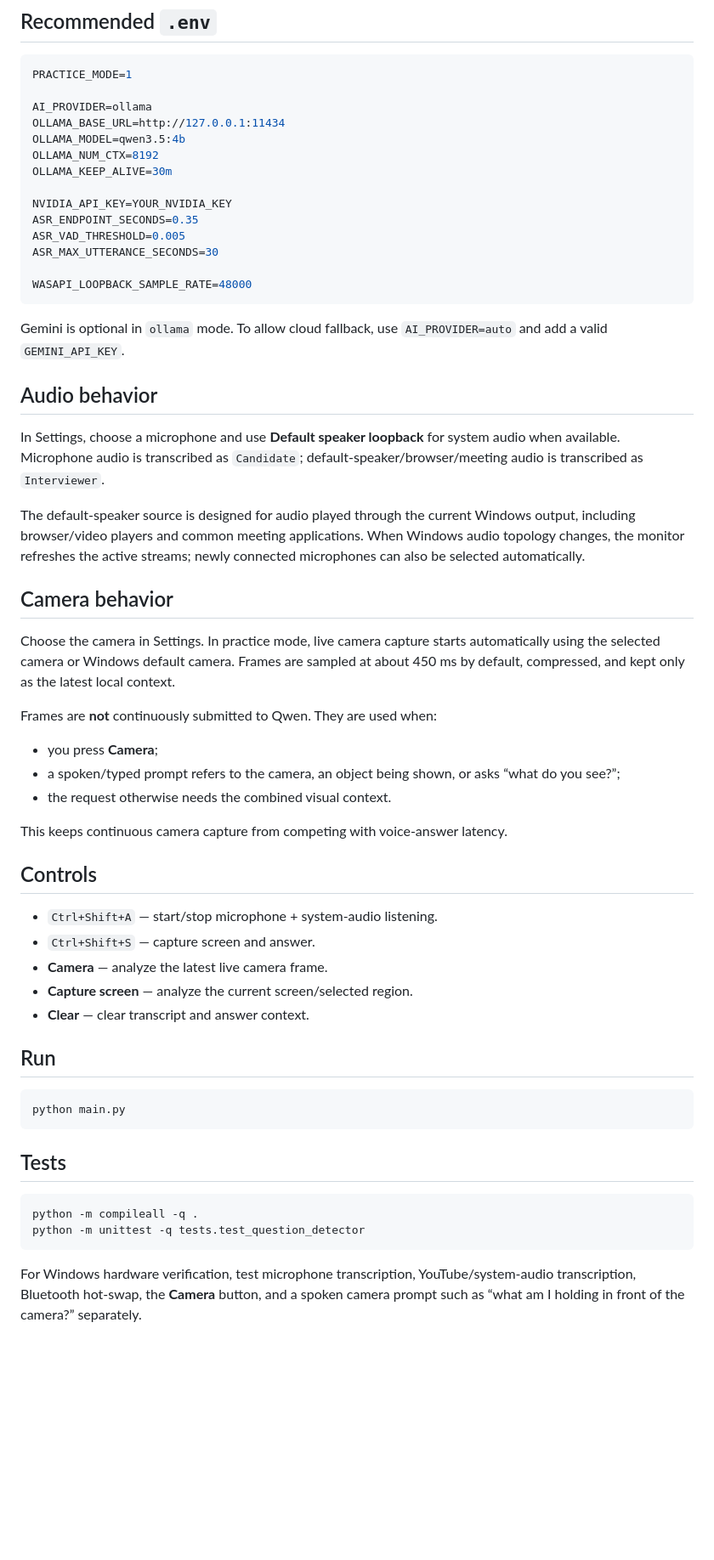
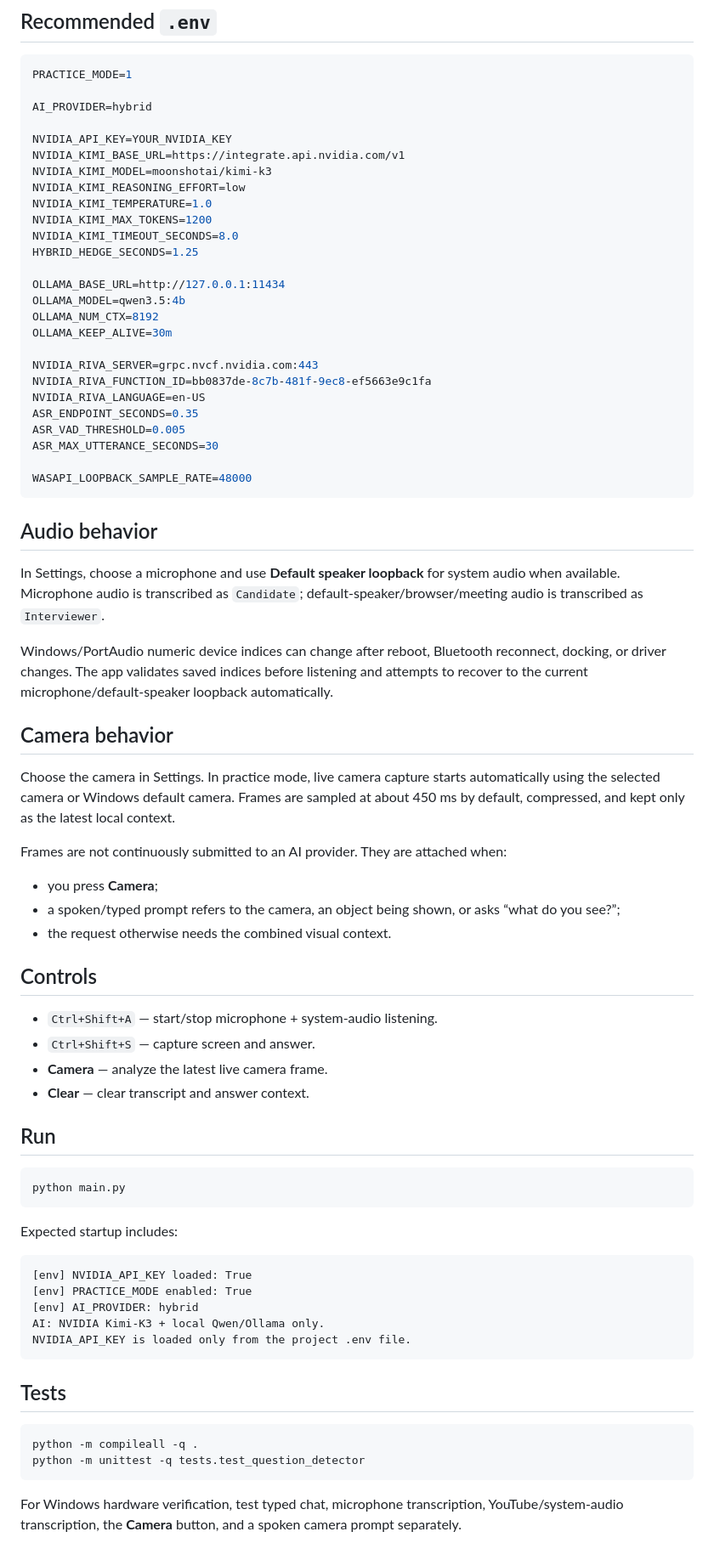
Before and after one commit to Aravindh-dev12/cascade-interview-assistant, a Markdown page: README.md, the part around one of its changes. Shown at 85% size. GitHub-like rendering; blank space fills up the shorter version.

````diff
--- a/README.md
+++ b/README.md
@@ -72,13 +75,25 @@ ollama pull qwen3.5:4b
 ```env
 PRACTICE_MODE=1
 
-AI_PROVIDER=ollama
+AI_PROVIDER=hybrid
+
+NVIDIA_API_KEY=YOUR_NVIDIA_KEY
+NVIDIA_KIMI_BASE_URL=https://integrate.api.nvidia.com/v1
+NVIDIA_KIMI_MODEL=moonshotai/kimi-k3
+NVIDIA_KIMI_REASONING_EFFORT=low
+NVIDIA_KIMI_TEMPERATURE=1.0
+NVIDIA_KIMI_MAX_TOKENS=1200
+NVIDIA_KIMI_TIMEOUT_SECONDS=8.0
+HYBRID_HEDGE_SECONDS=1.25
+
 OLLAMA_BASE_URL=http://127.0.0.1:11434
 OLLAMA_MODEL=qwen3.5:4b
 OLLAMA_NUM_CTX=8192
 OLLAMA_KEEP_ALIVE=30m
 
-NVIDIA_API_KEY=YOUR_NVIDIA_KEY
+NVIDIA_RIVA_SERVER=grpc.nvcf.nvidia.com:443
+NVIDIA_RIVA_FUNCTION_ID=bb0837de-8c7b-481f-9ec8-ef5663e9c1fa
+NVIDIA_RIVA_LANGUAGE=en-US
 ASR_ENDPOINT_SECONDS=0.35
 ASR_VAD_THRESHOLD=0.005
 ASR_MAX_UTTERANCE_SECONDS=30
@@ -86,38 +101,43 @@ ASR_MAX_UTTERANCE_SECONDS=30
 WASAPI_LOOPBACK_SAMPLE_RATE=48000
 ```
 
-Gemini is optional in `ollama` mode. To allow cloud fallback, use `AI_PROVIDER=auto` and add a valid `GEMINI_API_KEY`.
-
 ## Audio behavior
 
 In Settings, choose a microphone and use **Default speaker loopback** for system audio when available. Microphone audio is transcribed as `Candidate`; default-speaker/browser/meeting audio is transcribed as `Interviewer`.
 
-The default-speaker source is designed for audio played through the current Windows output, including browser/video players and common meeting applications. When Windows audio topology changes, the monitor refreshes the active streams; newly connected microphones can also be selected automatically.
+Windows/PortAudio numeric device indices can change after reboot, Bluetooth reconnect, docking, or driver changes. The app validates saved indices before listening and attempts to recover to the current microphone/default-speaker loopback automatically.
 
 ## Camera behavior
 
 Choose the camera in Settings. In practice mode, live camera capture starts automatically using the selected camera or Windows default camera. Frames are sampled at about 450 ms by default, compressed, and kept only as the latest local context.
 
-Frames are **not** continuously submitted to Qwen. They are used when:
+Frames are not continuously submitted to an AI provider. They are attached when:
 
 - you press **Camera**;
 - a spoken/typed prompt refers to the camera, an object being shown, or asks “what do you see?”;
 - the request otherwise needs the combined visual context.
-
-This keeps continuous camera capture from competing with voice-answer latency.
 
 ## Controls
 
 - `Ctrl+Shift+A` — start/stop microphone + system-audio listening.
 - `Ctrl+Shift+S` — capture screen and answer.
 - **Camera** — analyze the latest live camera frame.
-- **Capture screen** — analyze the current screen/selected region.
 - **Clear** — clear transcript and answer context.
 
 ## Run
 
 ```powershell
 python main.py
+```
+
+Expected startup includes:
+
+```text
+[env] NVIDIA_API_KEY loaded: True
+[env] PRACTICE_MODE enabled: True
+[env] AI_PROVIDER: hybrid
+AI: NVIDIA Kimi-K3 + local Qwen/Ollama only.
+NVIDIA_API_KEY is loaded only from the project .env file.
 ```
 
 ## Tests
@@ -127,4 +147,4 @@ python -m compileall -q .
 python -m unittest -q tests.test_question_detector
 ```
 
-For Windows hardware verification, test microphone transcription, YouTube/system-audio transcription, Bluetooth hot-swap, the **Camera** button, and a spoken camera prompt such as “what am I holding in front of the camera?” separately.
+For Windows hardware verification, test typed chat, microphone transcription, YouTube/system-audio transcription, the **Camera** button, and a spoken camera prompt separately.
````
Also changed, not shown: other parts of README.md (+32 -29 lines).
